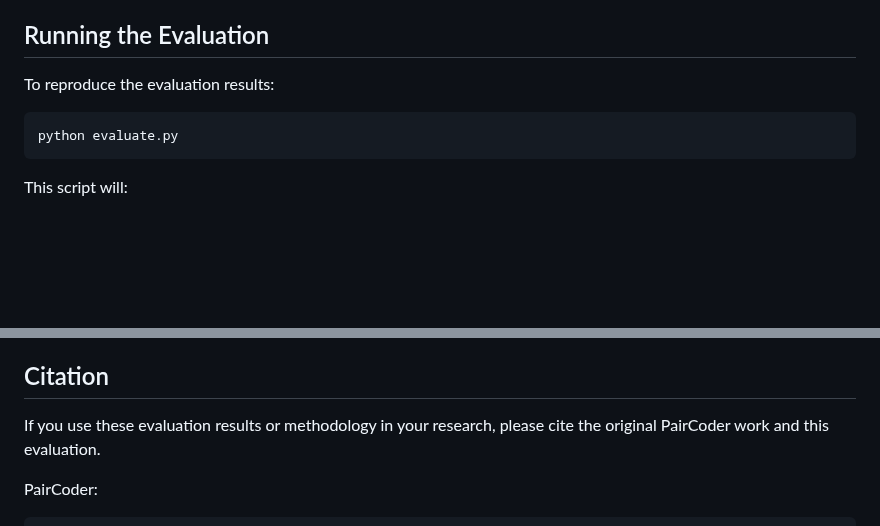
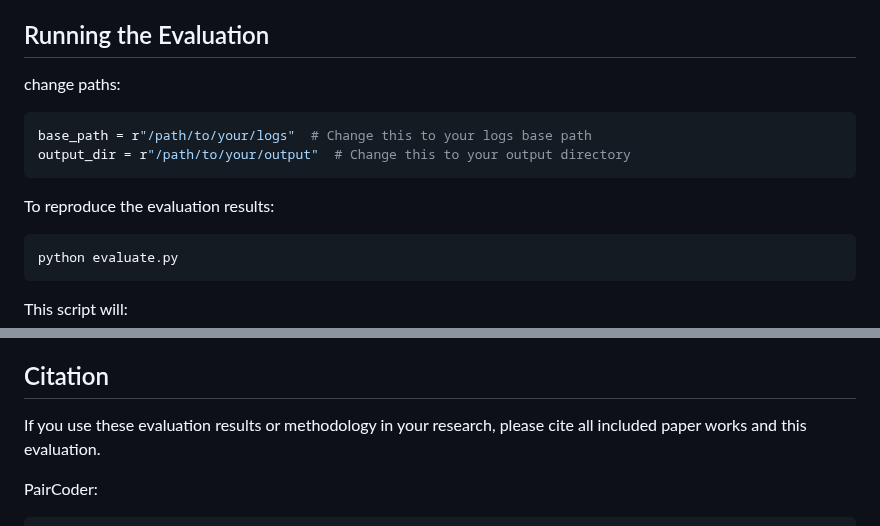
Before and after one commit to ELSATOAH/A-Pair-Coder, a Markdown page: README.md, 2 parts joined by grey strips. Rendered like a GitHub page; blank space fills up the shorter version.

Commit message:
preliminary final README

````diff
--- a/README.md
+++ b/README.md
@@ -56,8 +56,13 @@ The evaluation analyzes the performance of PairCoder using GPT-3.5-turbo across
 
 ## Running the Evaluation
 
+
+change paths:
+```bash
+base_path = r"/path/to/your/logs"  # Change this to your logs base path
+output_dir = r"/path/to/your/output"  # Change this to your output directory
+```
 To reproduce the evaluation results:
-
 ```bash
 python evaluate.py
 ```
@@ -112,7 +117,7 @@ This work is part of a seminar on **Machine Learning in Software Engineering**,
 
 ## Citation
 
-If you use these evaluation results or methodology in your research, please cite the original PairCoder work and this evaluation.
+If you use these evaluation results or methodology in your research, please cite all included paper works and this evaluation.
 
 PairCoder:
 ```bibtex
````
Also changed, not shown: other parts of README.md (+0 -2 lines).
